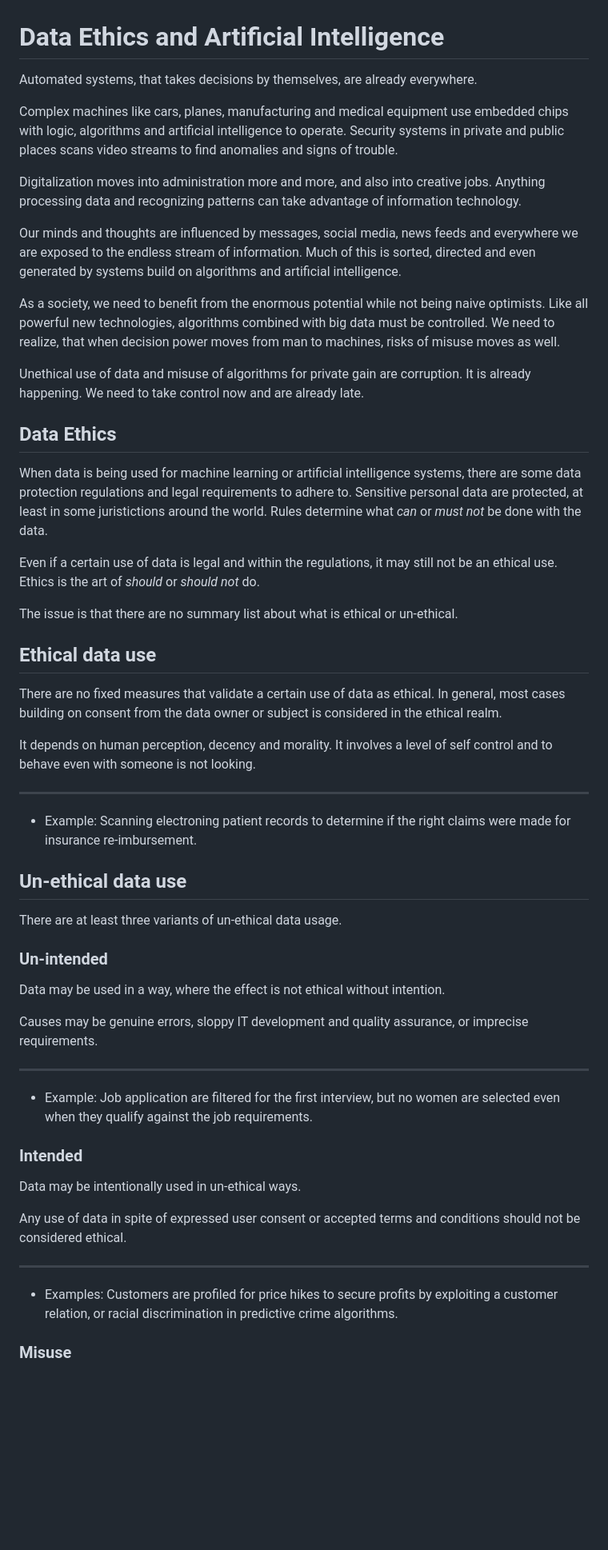
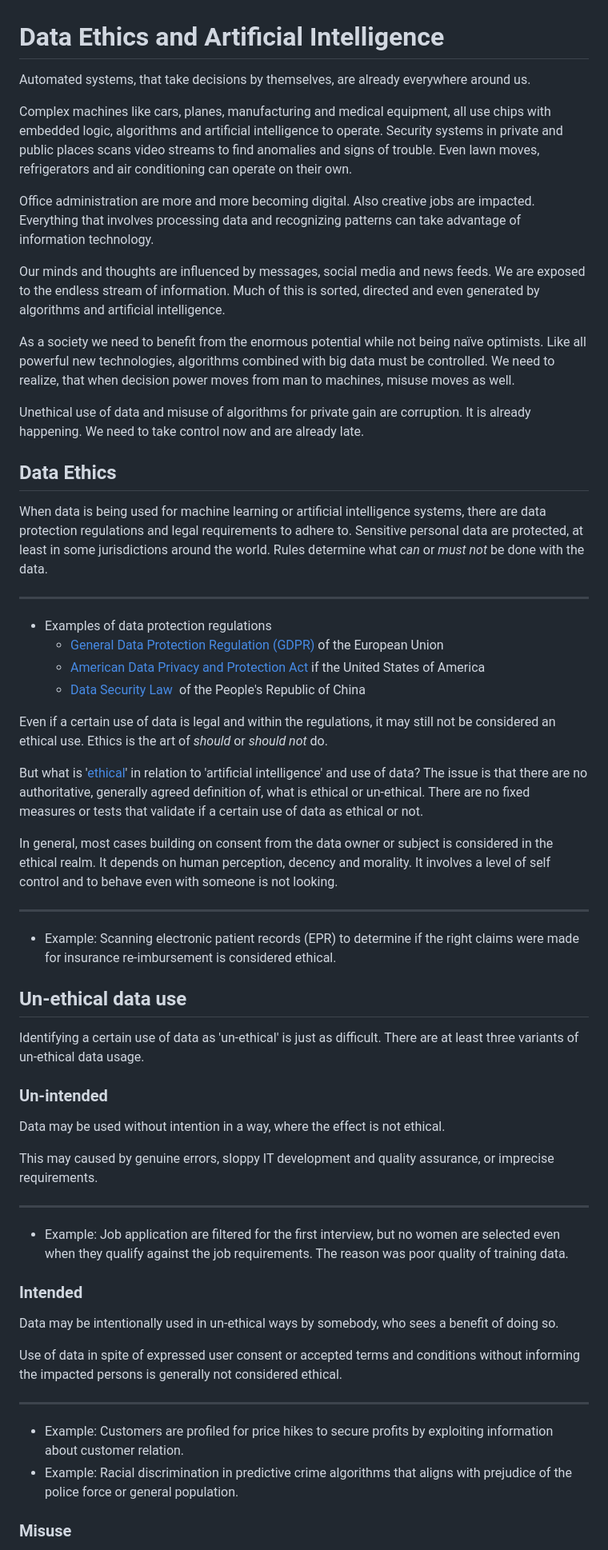
Before and after one commit to lwriedt/lwriedt.github.io, a Markdown page: Data_Ethics_AI.md, the part around the change printed below. Shown: that part at 80% size. Drawn GitHub-style; blank space fills up the shorter version.

```diff
--- a/Data_Ethics_AI.md
+++ b/Data_Ethics_AI.md
@@ -1,62 +1,66 @@
 # Data Ethics and Artificial Intelligence
 
-Automated systems, that takes decisions by themselves, are already everywhere.
+Automated systems, that take decisions by themselves, are already everywhere around us.
 
-Complex machines like cars, planes, manufacturing and medical equipment use embedded chips with logic, algorithms and artificial intelligence  to operate. Security systems in private and public places scans video streams to find anomalies and signs of trouble.
+Complex machines like cars, planes, manufacturing and medical equipment, all use chips with embedded logic, algorithms and artificial intelligence  to operate. Security systems in private and public places scans video streams to find anomalies and signs of trouble. Even lawn moves, refrigerators and air conditioning can operate on their own.
 
-Digitalization moves into administration more and more, and also into creative jobs. Anything processing data and recognizing patterns can take advantage of information technology.
+Office administration are more and more becoming digital. Also creative jobs are impacted. Everything that involves processing data and recognizing patterns can take advantage of information technology.
 
-Our minds and thoughts are influenced by messages, social media, news feeds and everywhere we are exposed to the endless stream of information. Much of this is sorted, directed and even generated by systems build on algorithms and artificial intelligence.
+Our minds and thoughts are influenced by messages, social media and news feeds. We are exposed to the endless stream of information. Much of this is sorted, directed and even generated by algorithms and artificial intelligence.
 
-As a society, we need to benefit from the enormous potential while not being naive optimists. Like all powerful new technologies, algorithms combined with big data must be controlled. We need to realize, that when decision power moves from man to machines, risks of misuse moves as well.
+As a society we need to benefit from the enormous potential while not being naïve optimists. Like all powerful new technologies, algorithms combined with big data must be controlled. We need to realize, that when decision power moves from man to machines, misuse moves as well.
 
 Unethical use of data and misuse of algorithms for private gain are corruption. It is already happening. We need to take control now and are already late.
 
 ## Data Ethics
 
-When data is being used for machine learning or artificial intelligence systems, there are some data protection regulations and legal requirements to adhere to. Sensitive personal data are protected, at least in some juristictions around the world. Rules determine what *can* or *must not* be done with the data.
-
-Even if a certain use of data is legal and within the regulations, it may still not be an ethical use. Ethics is the art of *should* or *should not* do.
-
-The issue is that there are no summary list about what is ethical or un-ethical.
-
-## Ethical data use
-
-There are no fixed measures that validate a certain use of data as ethical. In general, most cases building on consent from the data owner or subject is considered in the ethical realm.
-
-It depends on human perception, decency and morality. It involves a level of self control and to behave even with someone is not looking.
+When data is being used for machine learning or artificial intelligence systems, there are data protection regulations and legal requirements to adhere to. Sensitive personal data are protected, at least in some jurisdictions around the world. Rules determine what *can* or *must not* be done with the data.
 
 ------
 
-- Example: Scanning electroning patient records to determine if the right claims were made for insurance re-imbursement.
+- Examples of data protection regulations
+  - [General Data Protection Regulation (GDPR)](https://en.wikipedia.org/wiki/General_Data_Protection_Regulation) of the European Union
+  - [American Data Privacy and Protection Act](https://crsreports.congress.gov/product/pdf/LSB/LSB10776) if the United States of America
+  - [Data Security Law](http://www.npc.gov.cn/englishnpc/c23934/202112/1abd8829788946ecab270e469b13c39c.shtml) of the People's Republic of China
+
+Even if a certain use of data is legal and within the regulations, it may still not be considered an ethical use. Ethics is the art of *should* or *should not* do.
+
+But what is '[ethical](https://en.wikipedia.org/wiki/Ethics_of_artificial_intelligence)' in relation to 'artificial intelligence' and use of data? The issue is that there are no authoritative, generally agreed definition of, what is ethical or un-ethical. There are no fixed measures or tests that validate if a certain use of data as ethical or not.
+
+In general, most cases building on consent from the data owner or subject is considered in the ethical realm. It depends on human perception, decency and morality. It involves a level of self control and to behave even with someone is not looking.
+
+------
+
+- Example: Scanning electronic patient records (EPR) to determine if the right claims were made for insurance re-imbursement is considered ethical.
 
 
 
 ## Un-ethical data use
 
-There are at least three variants of un-ethical data usage.
+Identifying a certain use of data as 'un-ethical' is just as difficult. There are at least three variants of un-ethical data usage.
 
 ### Un-intended
 
-Data may be used in a way, where the effect is not ethical without intention.
+Data may be used without intention in a way, where the effect is not ethical.
 
-Causes may be genuine errors, sloppy IT development and quality assurance, or imprecise requirements.
+This may caused by genuine errors, sloppy IT development and quality assurance, or imprecise requirements.
 
 ------
 
-- Example: Job application are filtered for the first interview, but no women are selected even when they qualify against the job requirements.
+- Example: Job application are filtered for the first interview, but no women are selected even when they qualify against the job requirements. The reason was poor quality of training data.
 
 
 
 ### Intended
 
-Data may be intentionally used in un-ethical ways.
+Data may be intentionally used in un-ethical ways by somebody, who sees a benefit of doing so.
 
-Any use of data in spite of expressed user consent or accepted terms and conditions should not be considered ethical.
+Use of data in spite of expressed user consent or accepted terms and conditions without informing the impacted persons is generally not considered ethical.
 
 ------
 
-- Examples: Customers are profiled for price hikes to secure profits by exploiting a customer relation, or racial discrimination in predictive crime algorithms.
+- Example: Customers are profiled for price hikes to secure profits by exploiting information about customer relation.
+- Example: Racial discrimination in predictive crime algorithms that aligns with prejudice of the police force or general population.
 
 
 
```
Also changed, not shown: other parts of Data_Ethics_AI.md (+18 -8 lines), Data_Ethics_AI_Development.jpg (added), Data_Ethics_AI_Objectives.jpg (added), Data_Ethics_AI_Parsing.jpg (added), Data_Ethics_AI_Training.jpg (added), 1 other file.
